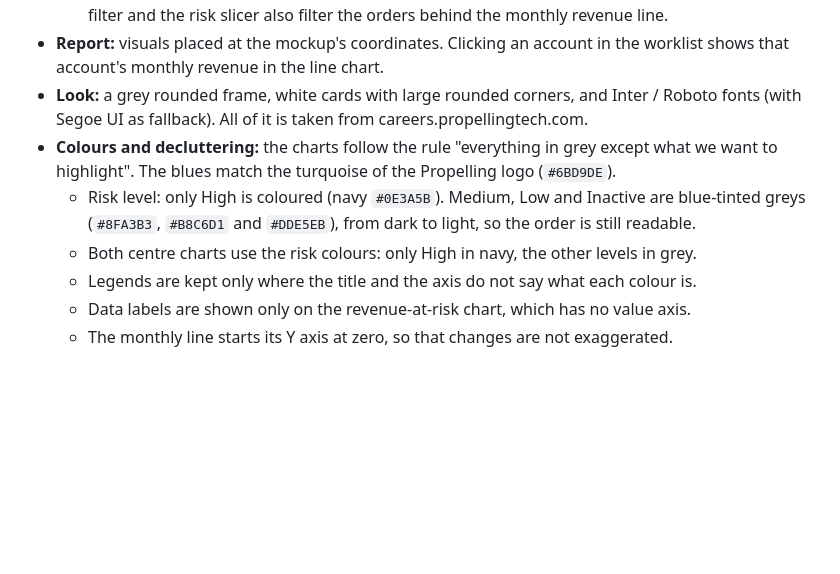
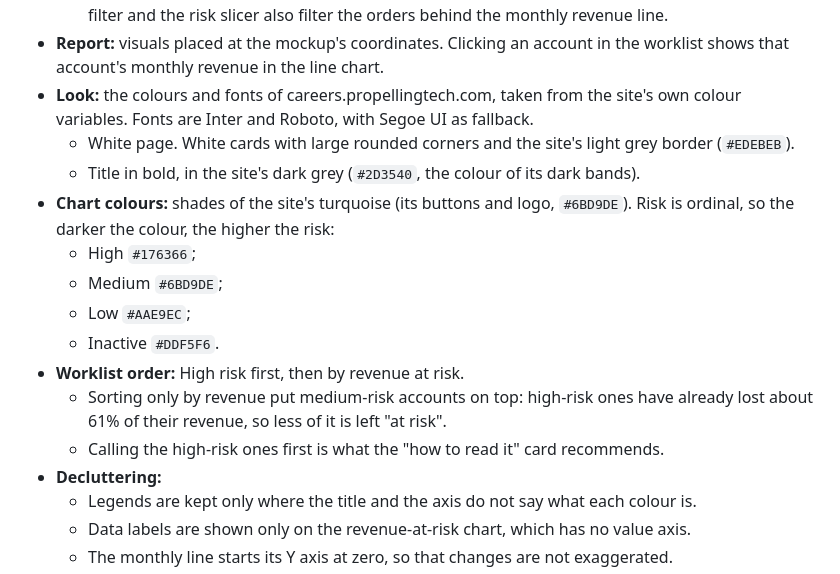
Before and after one commit to iolandapelayo/tpch_medallion, a Markdown page: powerbi/README.md, the part around the change. Rendered like a GitHub page; blank space fills up the shorter version.

Commit message:
Describe the website palette and worklist order in the Power BI README
Co-Authored-By: Claude Opus 5.5 <noreply@anthropic.com>

```diff
--- a/powerbi/README.md
+++ b/powerbi/README.md
@@ -49,10 +49,18 @@ What was generated:
   - **Lean model:** only what the report uses. Power Query downloads only those columns (`Table.SelectColumns`); everything else (order dates, lifetime figures, late lines...) stays available in the Gold layer.
   - Relationship between `Account Health` and `Customer` in both directions. This way the tier A report filter and the risk slicer also filter the orders behind the monthly revenue line.
 - **Report:** visuals placed at the mockup's coordinates. Clicking an account in the worklist shows that account's monthly revenue in the line chart.
-- **Look:** a grey rounded frame, white cards with large rounded corners, and Inter / Roboto fonts (with Segoe UI as fallback). All of it is taken from careers.propellingtech.com.
-- **Colours and decluttering:** the charts follow the rule "everything in grey except what we want to highlight". The blues match the turquoise of the Propelling logo (`#6BD9DE`).
-  - Risk level: only High is coloured (navy `#0E3A5B`). Medium, Low and Inactive are blue-tinted greys (`#8FA3B3`, `#B8C6D1` and `#DDE5EB`), from dark to light, so the order is still readable.
-  - Both centre charts use the risk colours: only High in navy, the other levels in grey.
+- **Look:** the colours and fonts of careers.propellingtech.com, taken from the site's own colour variables. Fonts are Inter and Roboto, with Segoe UI as fallback.
+  - White page. White cards with large rounded corners and the site's light grey border (`#EDEBEB`).
+  - Title in bold, in the site's dark grey (`#2D3540`, the colour of its dark bands).
+- **Chart colours:** shades of the site's turquoise (its buttons and logo, `#6BD9DE`). Risk is ordinal, so the darker the colour, the higher the risk:
+  - High `#176366`;
+  - Medium `#6BD9DE`;
+  - Low `#AAE9EC`;
+  - Inactive `#DDF5F6`.
+- **Worklist order:** High risk first, then by revenue at risk.
+  - Sorting only by revenue put medium-risk accounts on top: high-risk ones have already lost about 61% of their revenue, so less of it is left "at risk".
+  - Calling the high-risk ones first is what the "how to read it" card recommends.
+- **Decluttering:**
   - Legends are kept only where the title and the axis do not say what each colour is.
   - Data labels are shown only on the revenue-at-risk chart, which has no value axis.
   - The monthly line starts its Y axis at zero, so that changes are not exaggerated.
```
